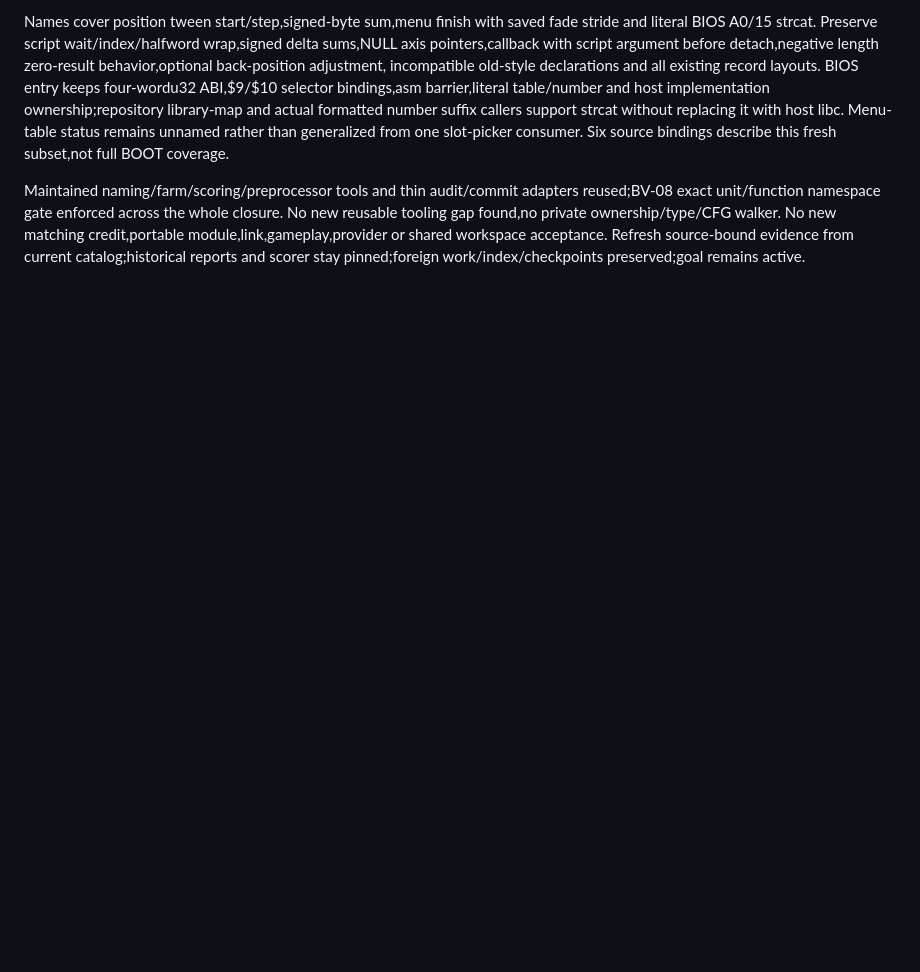
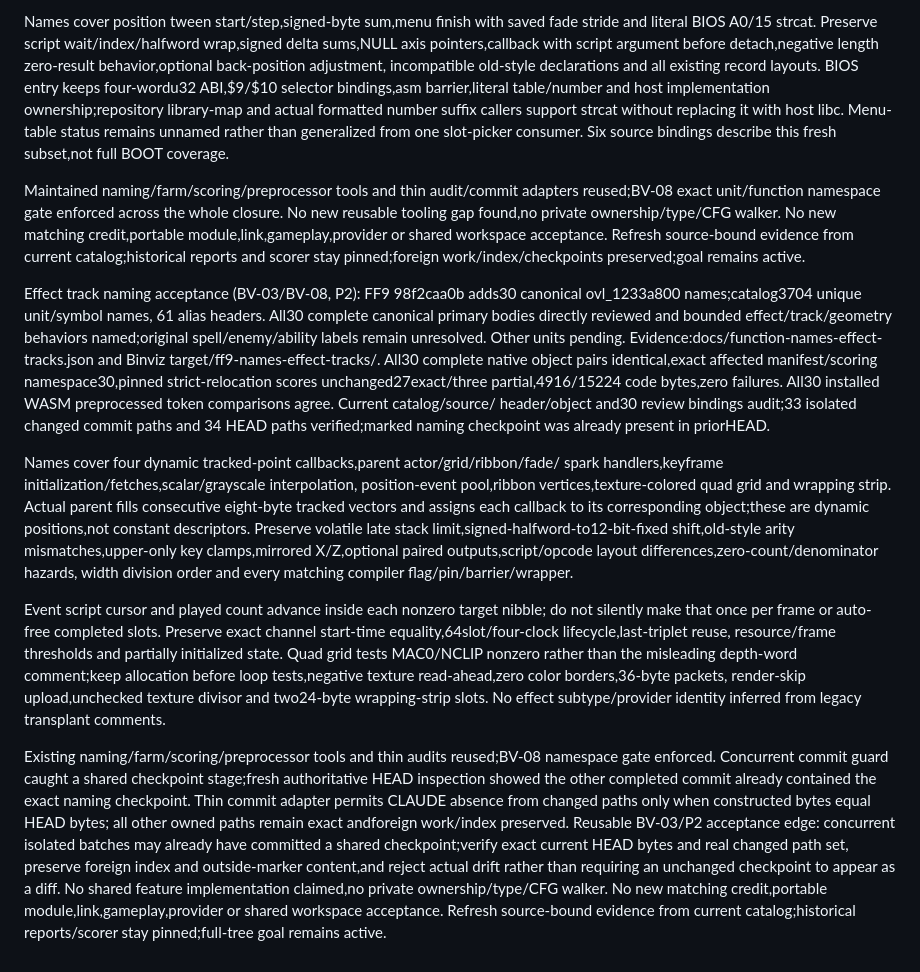
Before and after one commit to trevor-e/binviz, a Markdown page: docs/decompilation-tooling-spec.md, the part around the change. GitHub-like rendering; blank space fills up the shorter version.

Commit message:
Document effect track naming and concurrent checkpoint acceptance

```diff
--- a/docs/decompilation-tooling-spec.md
+++ b/docs/decompilation-tooling-spec.md
@@ -2746,3 +2746,49 @@ No new reusable tooling gap found,no private ownership/type/CFG walker. No new
 matching credit,portable module,link,gameplay,provider or shared workspace
 acceptance. Refresh source-bound evidence from current catalog;historical reports
 and scorer stay pinned;foreign work/index/checkpoints preserved;goal remains active.
+
+Effect track naming acceptance (BV-03/BV-08, P2): FF9 98f2caa0b
+adds30 canonical ovl_1233a800 names;catalog3704 unique unit/symbol names,
+61 alias headers. All30 complete canonical primary bodies directly reviewed
+and bounded effect/track/geometry behaviors named;original spell/enemy/ability
+labels remain unresolved. Other units pending. Evidence:docs/function-names-effect-tracks.json
+and Binviz target/ff9-names-effect-tracks/. All30 complete native object pairs
+identical,exact affected manifest/scoring namespace30,pinned strict-relocation
+scores unchanged27exact/three partial,4916/15224 code bytes,zero failures. All30
+installed WASM preprocessed token comparisons agree. Current catalog/source/
+header/object and30 review bindings audit;33 isolated changed commit paths and
+34 HEAD paths verified;marked naming checkpoint was already present in priorHEAD.
+
+Names cover four dynamic tracked-point callbacks,parent actor/grid/ribbon/fade/
+spark handlers,keyframe initialization/fetches,scalar/grayscale interpolation,
+position-event pool,ribbon vertices,texture-colored quad grid and wrapping strip.
+Actual parent fills consecutive eight-byte tracked vectors and assigns each
+callback to its corresponding object;these are dynamic positions,not constant
+descriptors. Preserve volatile late stack limit,signed-halfword-to12-bit-fixed
+shift,old-style arity mismatches,upper-only key clamps,mirrored X/Z,optional
+paired outputs,script/opcode layout differences,zero-count/denominator hazards,
+width division order and every matching compiler flag/pin/barrier/wrapper.
+
+Event script cursor and played count advance inside each nonzero target nibble;
+do not silently make that once per frame or auto-free completed slots. Preserve
+exact channel start-time equality,64slot/four-clock lifecycle,last-triplet reuse,
+resource/frame thresholds and partially initialized state. Quad grid tests
+MAC0/NCLIP nonzero rather than the misleading depth-word comment;keep allocation
+before loop tests,negative texture read-ahead,zero color borders,36-byte packets,
+render-skip upload,unchecked texture divisor and two24-byte wrapping-strip slots.
+No effect subtype/provider identity inferred from legacy transplant comments.
+
+Existing naming/farm/scoring/preprocessor tools and thin audits reused;BV-08
+namespace gate enforced. Concurrent commit guard caught a shared checkpoint
+stage;fresh authoritative HEAD inspection showed the other completed commit
+already contained the exact naming checkpoint. Thin commit adapter permits
+CLAUDE absence from changed paths only when constructed bytes equal HEAD bytes;
+all other owned paths remain exact andforeign work/index preserved. Reusable
+BV-03/P2 acceptance edge: concurrent isolated batches may already have committed
+a shared checkpoint;verify exact current HEAD bytes and real changed path set,
+preserve foreign index and outside-marker content,and reject actual drift rather
+than requiring an unchanged checkpoint to appear as a diff. No shared feature
+implementation claimed,no private ownership/type/CFG walker. No new matching
+credit,portable module,link,gameplay,provider or shared workspace acceptance.
+Refresh source-bound evidence from current catalog;historical reports/scorer stay
+pinned;full-tree goal remains active.
```
